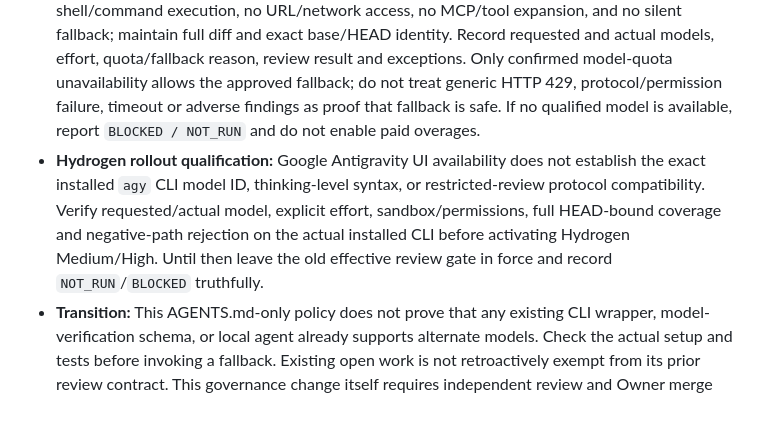
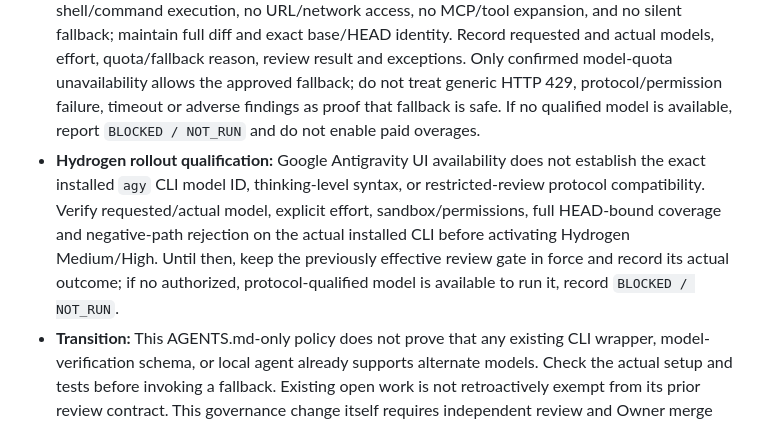
Before and after one commit to xbwei/local-ai-teaching-assistant, a Markdown page: AGENTS.md, the part around the change. GitHub-like rendering.

Commit message:
docs(review): clarify outcomes during Hydrogen qualification

```diff
--- a/AGENTS.md
+++ b/AGENTS.md
@@ -30,7 +30,7 @@ This policy is shared with the other actively maintained projects, regardless of
 - **`HIGH_ASSURANCE_ANTIGRAVITY`**: Authentication/Canvas course identity, credentials, participant or student privacy boundaries, authorization, persistence/transactions, migration, external writes, deployment, complex concurrency/recovery, resource limits, and changes to these review rules themselves. Prefer **Gemini 4 Argon Medium**; use **Argon High** only when the actual final diff establishes a concrete need and benefit. If qualified Argon quota is demonstrably unavailable, qualified **Claude Sonnet 5.5 High** or **Claude Opus 5.5 Medium/High** may be selected under the existing restricted protocol and approved quota budget. **Hydrogen High and Flash are not HIGH_ASSURANCE fallbacks.** Otherwise record `BLOCKED / NOT_RUN`. No paid overages or unnecessary shared-Claude consumption.
 - **Final-diff escalation:** Codex must check for the above high-risk triggers after implementing the diff. If any are newly present above the assigned level, stop the review handoff and submit `RISK_ESCALATION_REQUIRED` to ChatGPT, including exact affected code, impact and actual available models. Do not self-approve a lower tier to conserve quota.
 - **Model integrity:** Always verify the specific installed `agy` model ID and effort using the CLI, explicit model selection, plan/sandbox/read-only permissions, with no file writes, no shell/command execution, no URL/network access, no MCP/tool expansion, and no silent fallback; maintain full diff and exact base/HEAD identity. Record requested and actual models, effort, quota/fallback reason, review result and exceptions. Only confirmed model-quota unavailability allows the approved fallback; do not treat generic HTTP 429, protocol/permission failure, timeout or adverse findings as proof that fallback is safe. If no qualified model is available, report `BLOCKED / NOT_RUN` and do not enable paid overages.
-- **Hydrogen rollout qualification:** Google Antigravity UI availability does not establish the exact installed `agy` CLI model ID, thinking-level syntax, or restricted-review protocol compatibility. Verify requested/actual model, explicit effort, sandbox/permissions, full HEAD-bound coverage and negative-path rejection on the actual installed CLI before activating Hydrogen Medium/High. Until then leave the old effective review gate in force and record `NOT_RUN`/`BLOCKED` truthfully.
+- **Hydrogen rollout qualification:** Google Antigravity UI availability does not establish the exact installed `agy` CLI model ID, thinking-level syntax, or restricted-review protocol compatibility. Verify requested/actual model, explicit effort, sandbox/permissions, full HEAD-bound coverage and negative-path rejection on the actual installed CLI before activating Hydrogen Medium/High. Until then, keep the previously effective review gate in force and record its actual outcome; if no authorized, protocol-qualified model is available to run it, record `BLOCKED / NOT_RUN`.
 - **Transition:** This AGENTS.md-only policy does not prove that any existing CLI wrapper, model-verification schema, or local agent already supports alternate models. Check the actual setup and tests before invoking a fallback. Existing open work is not retroactively exempt from its prior review contract. This governance change itself requires independent review and Owner merge approval; do not use it to self-waive the pre-existing gate.
 
 Do not save or commit raw review transcripts. After any substantive change, refresh affected tests and every review that the assigned profile requires; do not repeat low-yield calls on an unchanged HEAD.
```
